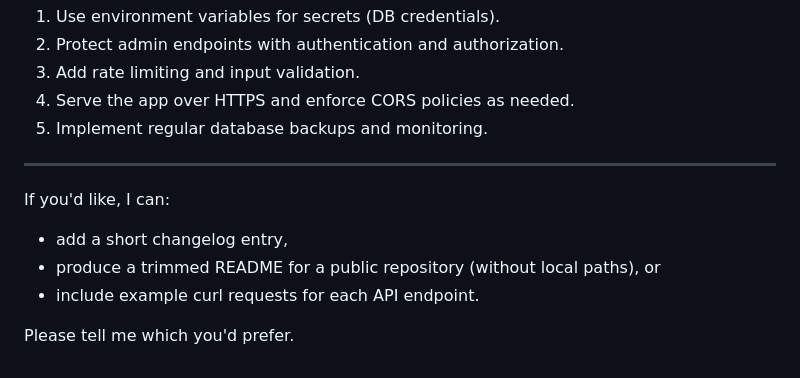
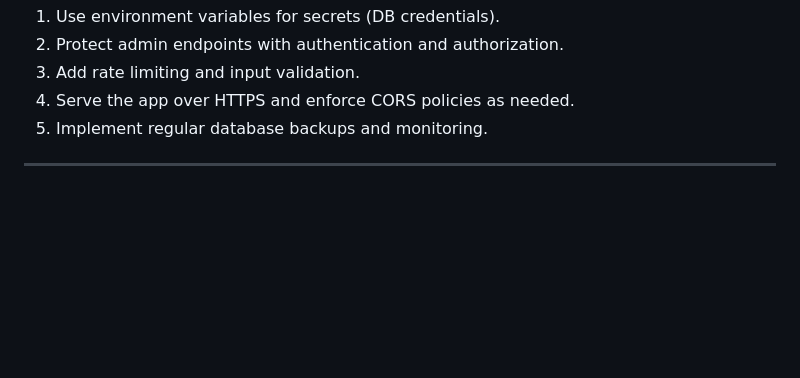
Before and after one commit to Mozunes-JhonRey/Student-Emergency-Contact, a Markdown page: README.md, the part around the change. GitHub-like rendering; blank space fills up the shorter version.

```diff
--- a/README.md
+++ b/README.md
@@ -129,11 +129,3 @@ For production deployments:
 5. Implement regular database backups and monitoring.
 
 ---
-
-If you'd like, I can:
-
-- add a short changelog entry,
-- produce a trimmed README for a public repository (without local paths), or
-- include example curl requests for each API endpoint.
-
-Please tell me which you'd prefer.
```
